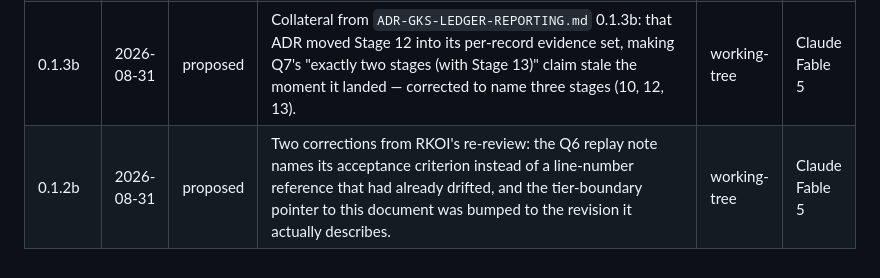
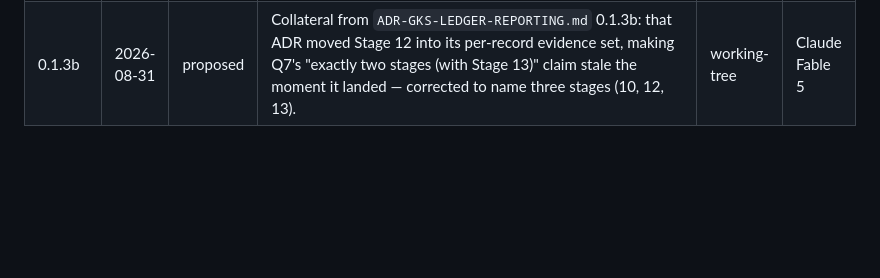
Before and after one commit to Freshair129/Genesis-Knowledge-System, a Markdown page: docs/ADR-GKS-FACT-EXTRACT.md, the part around one of its changes. GitHub-like rendering; blank space fills up the shorter version.

Commit message:
docs: the seventh staleness and a CHANGELOG row out of order — RKOI's two one-line minors

```diff
--- a/docs/ADR-GKS-FACT-EXTRACT.md
+++ b/docs/ADR-GKS-FACT-EXTRACT.md
@@ -691,2 +692 @@ implementation plan's task breakdown) must show:
 | 0.1.3b | 2026-08-31 | proposed | Collateral from `ADR-GKS-LEDGER-REPORTING.md` 0.1.3b: that ADR moved Stage 12 into its per-record evidence set, making Q7's "exactly two stages (with Stage 13)" claim stale the moment it landed — corrected to name three stages (10, 12, 13). | working-tree | Claude Fable 5 |
-| 0.1.2b | 2026-08-31 | proposed | Two corrections from RKOI's re-review: the Q6 replay note names its acceptance criterion instead of a line-number reference that had already drifted, and the tier-boundary pointer to this document was bumped to the revision it actually describes. | working-tree | Claude Fable 5 |
```
Also changed, not shown: other parts of docs/ADR-GKS-FACT-EXTRACT.md (+1 -0 lines), docs/TIER-BOUNDARY-17-STAGE.md (+1 -1 lines).
